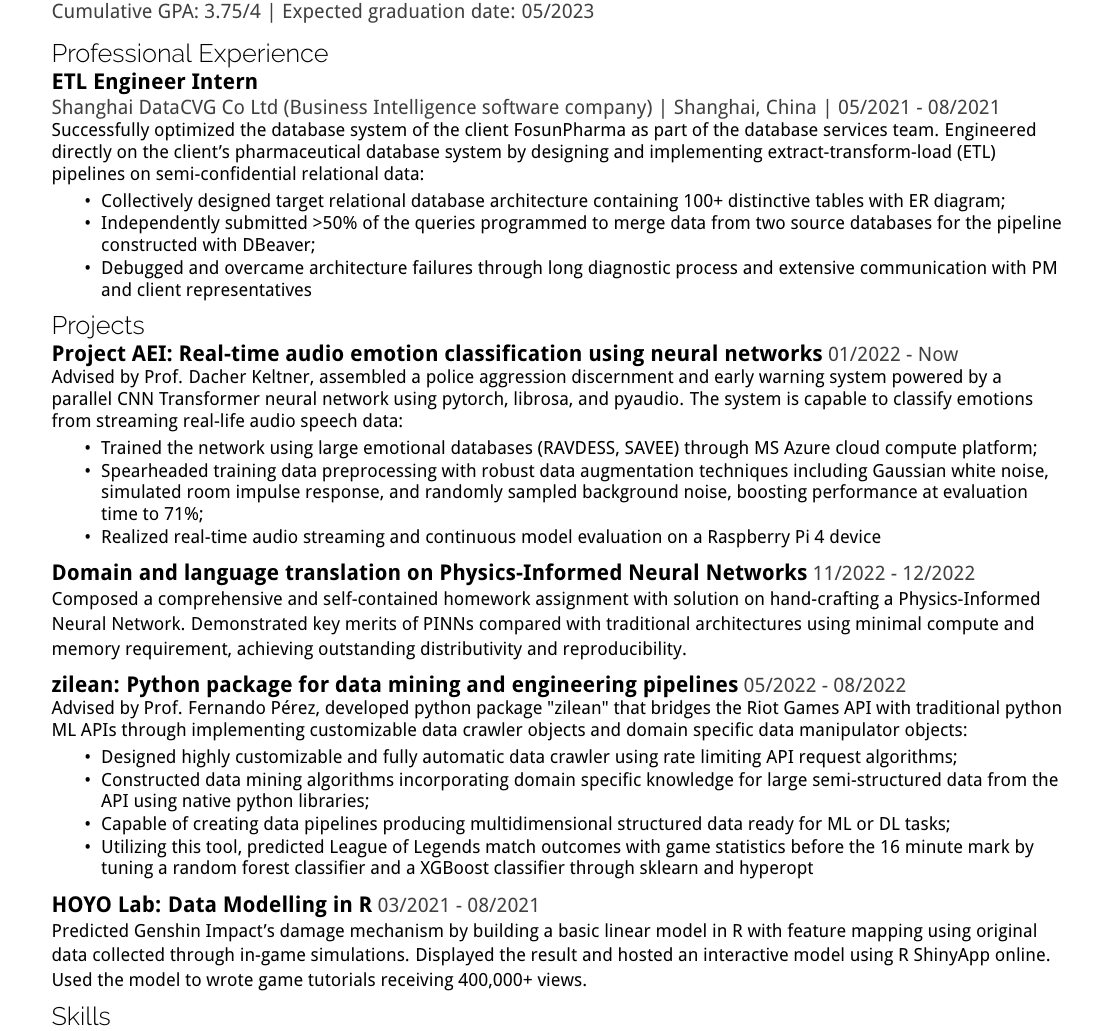
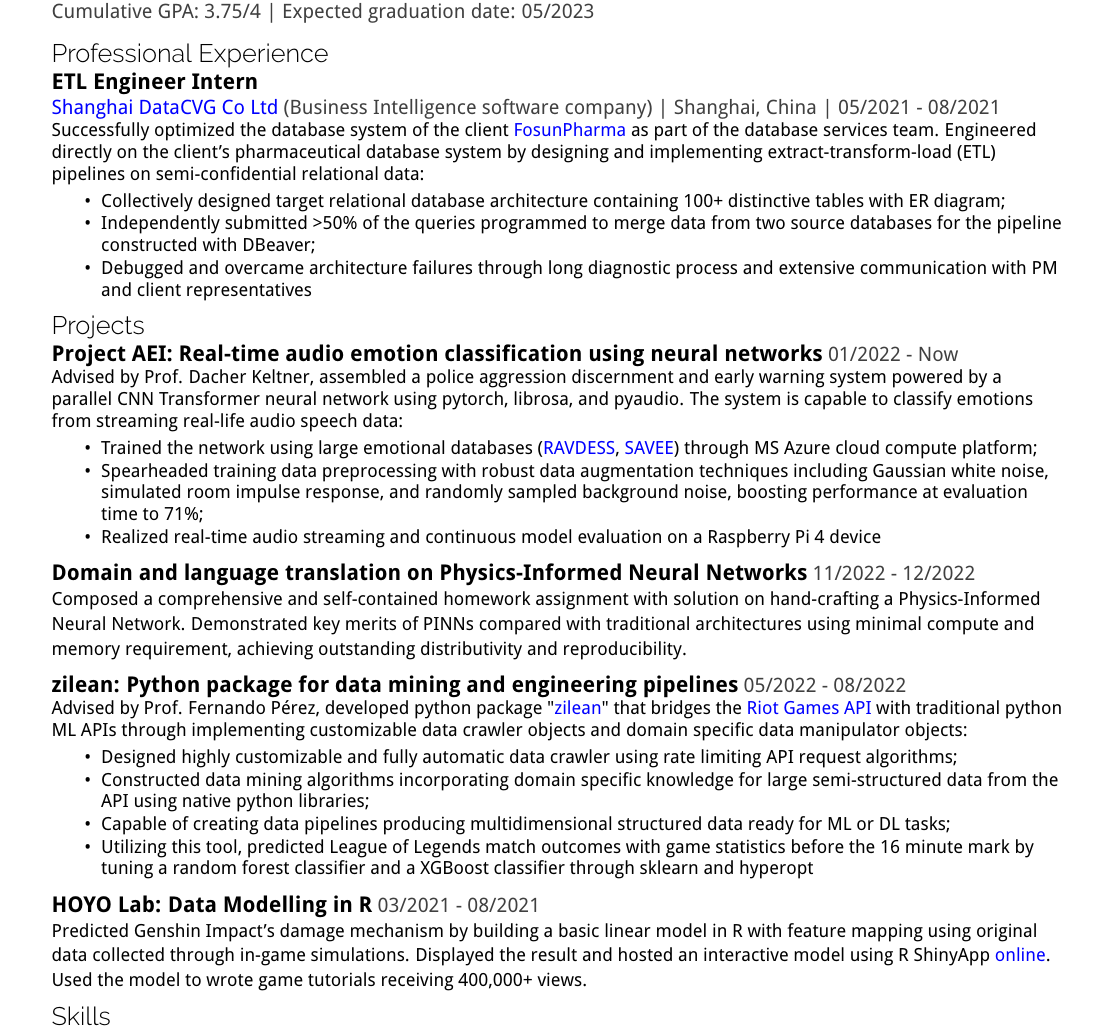
Before and after one commit to JohnsonJDDJ/resume, a LaTeX CV (academic/resume.tex): part of the page, cut so that both start at the same text. Compiled offline with pdfLaTeX.

Commit message:
added in links

```diff
--- a/academic/resume.tex
+++ b/academic/resume.tex
@@ -15,9 +15,9 @@
         \longitem{University of California, Berkeley}{Double Major in B.A. Statistics, B.A. Computer Science}{Cumulative GPA: 3.75/4}{Expected graduation date: 05/2023}
     \vspace{-0.5\baselineskip}
     \section{Professional Experience}
-        \longitem{ETL Engineer Intern}{}{\href{https://www.datacvg.com/}{Shanghai DataCVG Co Ltd (Business Intelligence software company)} | Shanghai, China}{05/2021 - 08/2021}
+        \longitem{ETL Engineer Intern}{}{\href{https://www.datacvg.com/}{\textcolor{blue}{Shanghai DataCVG Co Ltd} (Business Intelligence software company)} | Shanghai, China}{05/2021 - 08/2021}
         \itemdetails{
-        Successfully optimized the database system of the client \href{https://www.fosunpharma.com/en/}{FosunPharma} as part of the database services team. Engineered directly on the client's pharmaceutical database system by designing and implementing extract-transform-load (ETL) pipelines on semi-confidential relational data:
+        Successfully optimized the database system of the client \href{https://www.fosunpharma.com/en/}{\textcolor{blue}{FosunPharma}} as part of the database services team. Engineered directly on the client's pharmaceutical database system by designing and implementing extract-transform-load (ETL) pipelines on semi-confidential relational data:
         \vspace{-0.5\baselineskip}
             \begin{itemize}[itemsep=-4pt]
                 \item Collectively designed target relational database architecture containing 100+ distinctive tables with ER diagram;
@@ -33,7 +33,7 @@
             Advised by Prof. Dacher Keltner, assembled a police aggression discernment and early warning system powered by a parallel CNN Transformer neural network using pytorch, librosa, and pyaudio. The system is capable to classify emotions from streaming real-life audio speech data:
         \vspace{-0.5\baselineskip}
             \begin{itemize}[itemsep=-4pt]
-                \item Trained the network using large emotional databases (RAVDESS, SAVEE) through MS Azure cloud compute platform;
+                \item Trained the network using large emotional databases (\href{https://doi.org/10.5281/zenodo.1188976}{\textcolor{blue}{RAVDESS}}, \href{http://kahlan.eps.surrey.ac.uk/savee/}{\textcolor{blue}{SAVEE}}) through MS Azure cloud compute platform;
                 \item Spearheaded training data preprocessing with robust data augmentation techniques including Gaussian white noise, simulated room impulse response, and randomly sampled background noise, boosting performance at evaluation time to 71\%;
                 \item Realized real-time audio streaming and continuous model evaluation on a Raspberry Pi 4 device
             \end{itemize}
@@ -46,7 +46,7 @@
         \vspace{-1.25\baselineskip}
         \shortitem{zilean: Python package for data mining and engineering pipelines}{05/2022 - 08/2022}
         \itemdetails{
-            Advised by Prof. Fernando Pérez, developed python package "zilean" that bridges the Riot Games API with traditional python ML APIs through implementing customizable data crawler objects and domain specific data manipulator objects:
+            Advised by Prof. Fernando Pérez, developed python package "\href{https://pypi.org/project/zilean/}{\textcolor{blue}{zilean}}" that bridges the  \href{https://developer.riotgames.com/apis}{\textcolor{blue}{Riot Games API}} with traditional python ML APIs through implementing customizable data crawler objects and domain specific data manipulator objects:
         \vspace{-0.5\baselineskip}
             \begin{itemize}[itemsep=-4pt]
                 \item Designed highly customizable and fully automatic data crawler using rate limiting API request algorithms;
```
Also changed, not shown: academic/resume.tex (2 more changed lines).
